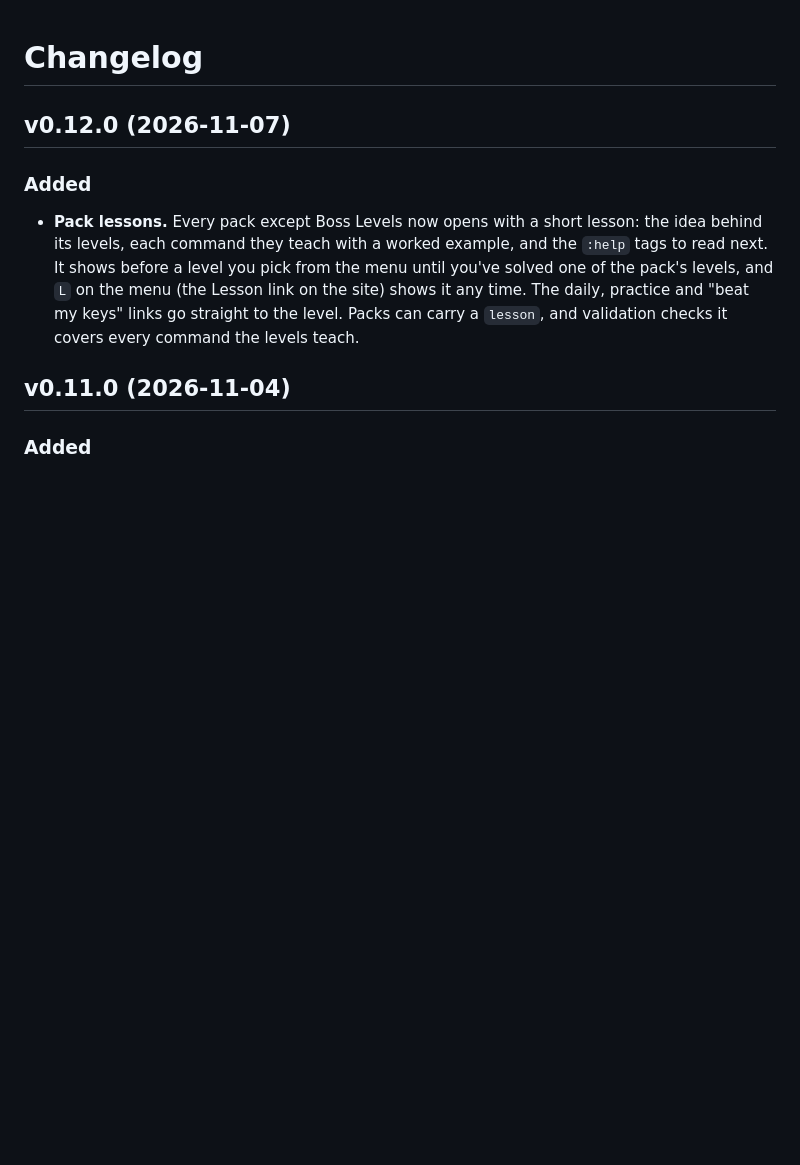
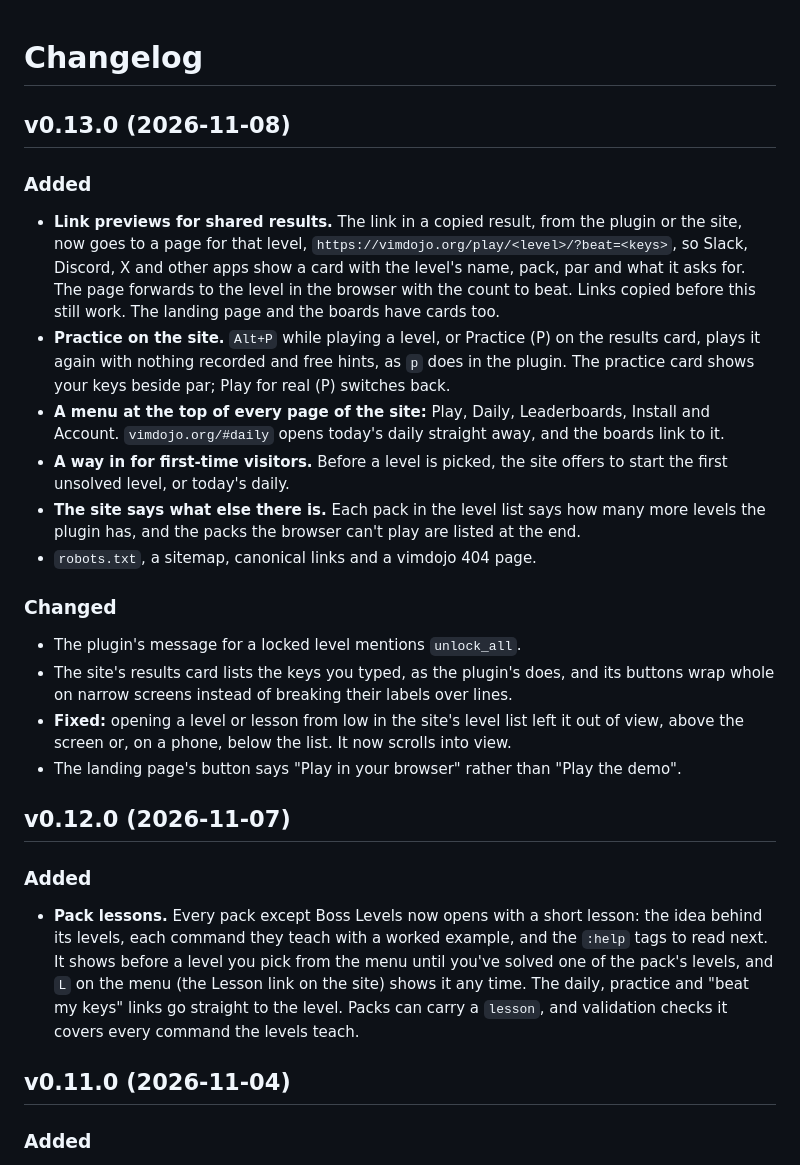
Before and after one commit to navasvarela/vimdojo, a Markdown page: CHANGELOG.md, the part around the change. Rendered like a GitHub page; blank space fills up the shorter version.

Commit message:
Release v0.13.0 (#58)

```diff
--- a/CHANGELOG.md
+++ b/CHANGELOG.md
@@ -1,4 +1,33 @@
 # Changelog
+
+## v0.13.0 (2026-11-08)
+
+### Added
+
+- **Link previews for shared results.** The link in a copied result, from the plugin or
+  the site, now goes to a page for that level, `https://vimdojo.org/play/<level>/?beat=<keys>`,
+  so Slack, Discord, X and other apps show a card with the level's name, pack, par and
+  what it asks for. The page forwards to the level in the browser with the count to beat.
+  Links copied before this still work. The landing page and the boards have cards too.
+- **Practice on the site.** `Alt+P` while playing a level, or Practice (P) on the results
+  card, plays it again with nothing recorded and free hints, as `p` does in the plugin.
+  The practice card shows your keys beside par; Play for real (P) switches back.
+- **A menu at the top of every page of the site:** Play, Daily, Leaderboards, Install and
+  Account. `vimdojo.org/#daily` opens today's daily straight away, and the boards link to it.
+- **A way in for first-time visitors.** Before a level is picked, the site offers to start
+  the first unsolved level, or today's daily.
+- **The site says what else there is.** Each pack in the level list says how many more
+  levels the plugin has, and the packs the browser can't play are listed at the end.
+- `robots.txt`, a sitemap, canonical links and a vimdojo 404 page.
+
+### Changed
+
+- The plugin's message for a locked level mentions `unlock_all`.
+- The site's results card lists the keys you typed, as the plugin's does, and its
+  buttons wrap whole on narrow screens instead of breaking their labels over lines.
+- **Fixed:** opening a level or lesson from low in the site's level list left it out of
+  view, above the screen or, on a phone, below the list. It now scrolls into view.
+- The landing page's button says "Play in your browser" rather than "Play the demo".
 
 ## v0.12.0 (2026-11-07)
 
```
